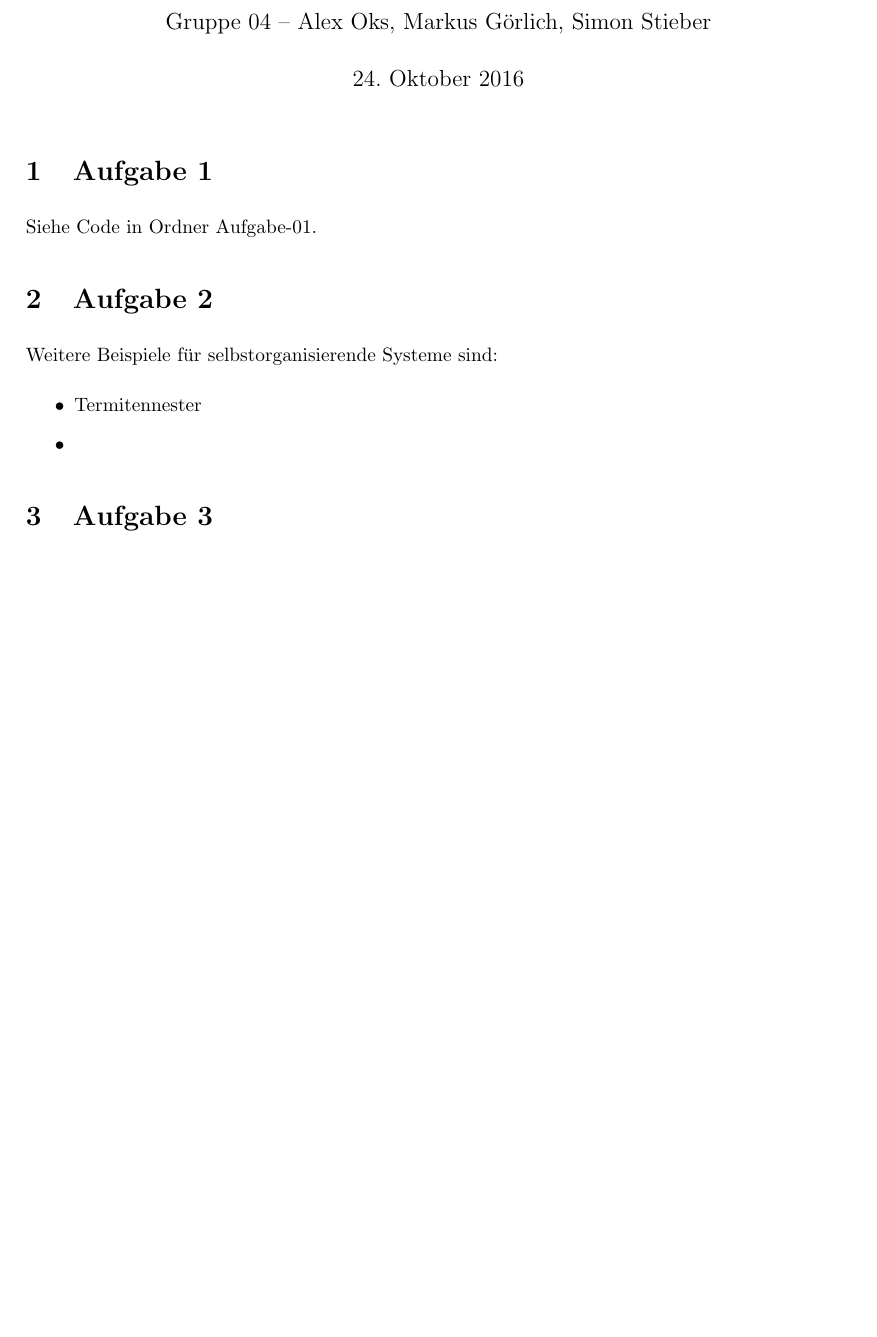
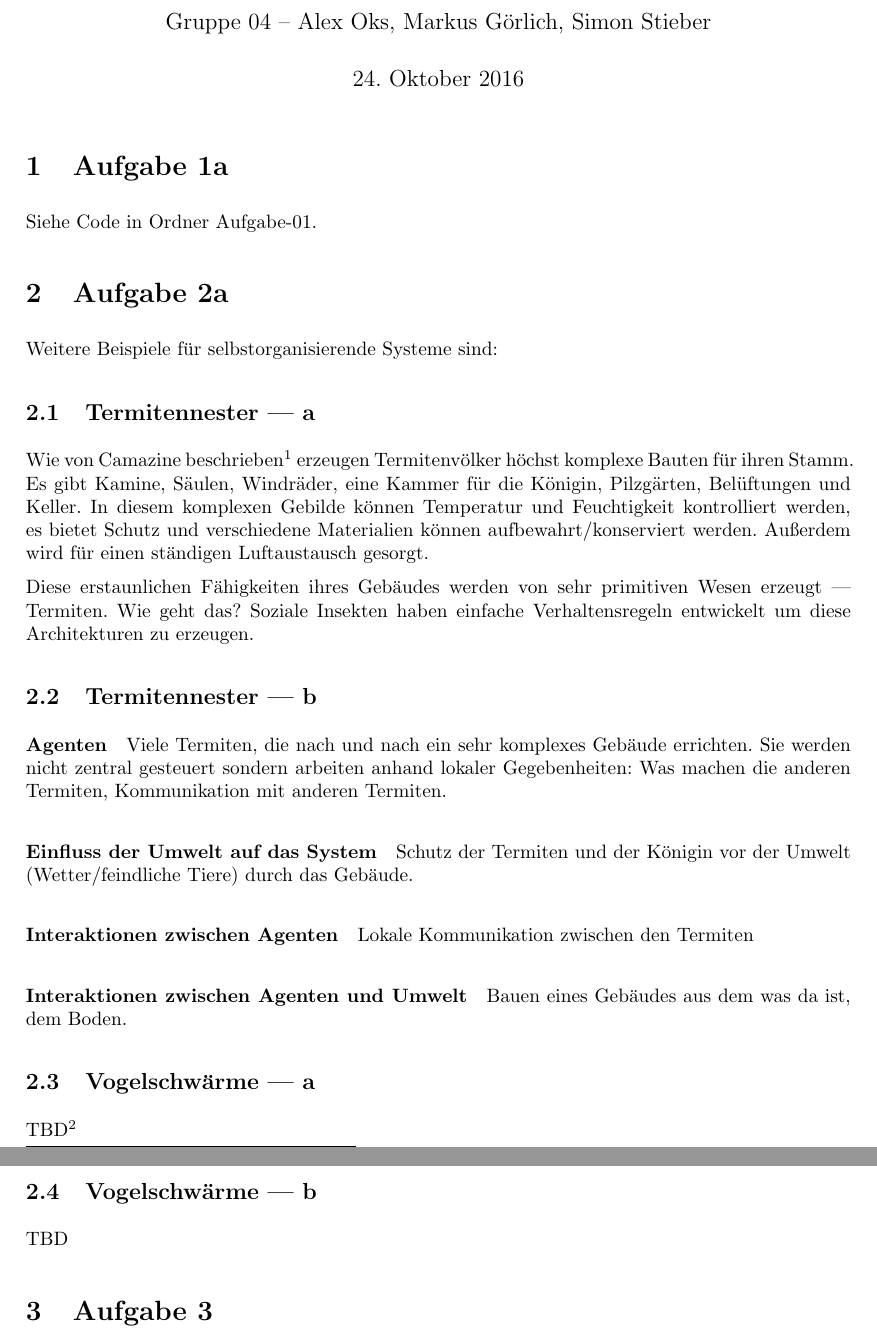
Before and after one commit to SOAS-Uni-Augsburg/ws16-17-group-04, a LaTeX problem sheet (Blatt-01/uebung01.tex): part of the page before the commit and two parts of pages 1 and 2 of 2 after it, the two joined at a grey line, cut so that both start at the same text, the shorter picture padded with empty space. Compiled offline with pdfLaTeX.

Commit message:
Wrote on termite nests, bird floks still missing, but found a source and referenced it in the .tex file

```diff
--- a/Blatt-01/uebung01.tex
+++ b/Blatt-01/uebung01.tex
@@ -10,6 +10,7 @@
 \usepackage{mdwlist}
 \usepackage[labelfont=bf]{caption}
 \usepackage{subcaption}
+\usepackage{url}
 
 \usepackage[ngerman]{babel}
 \addto\captionsngerman{\renewcommand{\figurename}{Abb.}}
@@ -111,14 +112,40 @@
 
 \maketitle % erzeugt den Kopf
 %%\let\clearpage\relax
-\section{Aufgabe 1}
+\section{Aufgabe 1a}
 Siehe Code in Ordner Aufgabe-01.
-\section{Aufgabe 2}
+\section{Aufgabe 2a}
 Weitere Beispiele für selbstorganisierende Systeme sind:
-\begin{itemize}
-	\item Termitennester
-	\item
-\end{itemize}
+\subsection{Termitennester --- a}
+Wie von Camazine beschrieben\footnote{Camazine, Bird flocks, zebra stripes, honeybee swarms:
+	Self-organization in biological systems, \url{http://order.ph.utexas.edu/Camazine.pdf}, Abgerufen am 24.10.16}
+erzeugen Termitenvölker höchst komplexe Bauten für ihren Stamm.
+Es gibt Kamine, Säulen, Windräder, eine Kammer für die Königin, Pilzgärten, Belüftungen und Keller.
+In diesem komplexen Gebilde können Temperatur und Feuchtigkeit kontrolliert werden, es bietet Schutz und verschiedene Materialien können aufbewahrt/konserviert werden.
+Außerdem wird für einen ständigen Luftaustausch gesorgt.
+
+Diese erstaunlichen Fähigkeiten ihres Gebäudes werden von sehr primitiven Wesen erzeugt --- Termiten.
+Wie geht das?
+Soziale Insekten haben einfache Verhaltensregeln entwickelt um diese Architekturen zu erzeugen.
+
+%Beispiel Activation-Inhibition Mechanismus.
+%TODO wie genau muss das sein?
+\subsection{Termitennester --- b}
+\paragraph{Agenten}
+Viele Termiten, die nach und nach ein sehr komplexes Gebäude errichten.
+Sie werden nicht zentral gesteuert sondern arbeiten anhand lokaler Gegebenheiten:
+Was machen die anderen Termiten, Kommunikation mit anderen Termiten.
+\paragraph{Einfluss der Umwelt auf das System}
+Schutz der Termiten und der Königin vor der Umwelt (Wetter/feindliche Tiere) durch das Gebäude.
+\paragraph{Interaktionen zwischen Agenten}
+Lokale Kommunikation zwischen den Termiten
+\paragraph{Interaktionen zwischen Agenten und Umwelt}
+Bauen eines Gebäudes aus dem was da ist, dem Boden.
+\subsection{Vogelschwärme --- a}
+TBD\footnote{Tanner et al., Stable Flocking of Mobile Agents, Part I: Fixed
+	Topology, \url{http://ieeexplore.ieee.org/document/1272910/}, Abgerufen am 24.10.16}
+\subsection{Vogelschwärme --- b}
+TBD
 \section{Aufgabe 3}
 
 
```
Also changed, not shown: Blatt-01/01aufgabe02.tex (deleted, +0 -1 lines), Blatt-01/blatt01.pdf (added), Blatt-01/src/Camazine.pdf (added), Blatt-01/src/fulltext.pdf (added), Blatt-01/uebung01.pdf.
